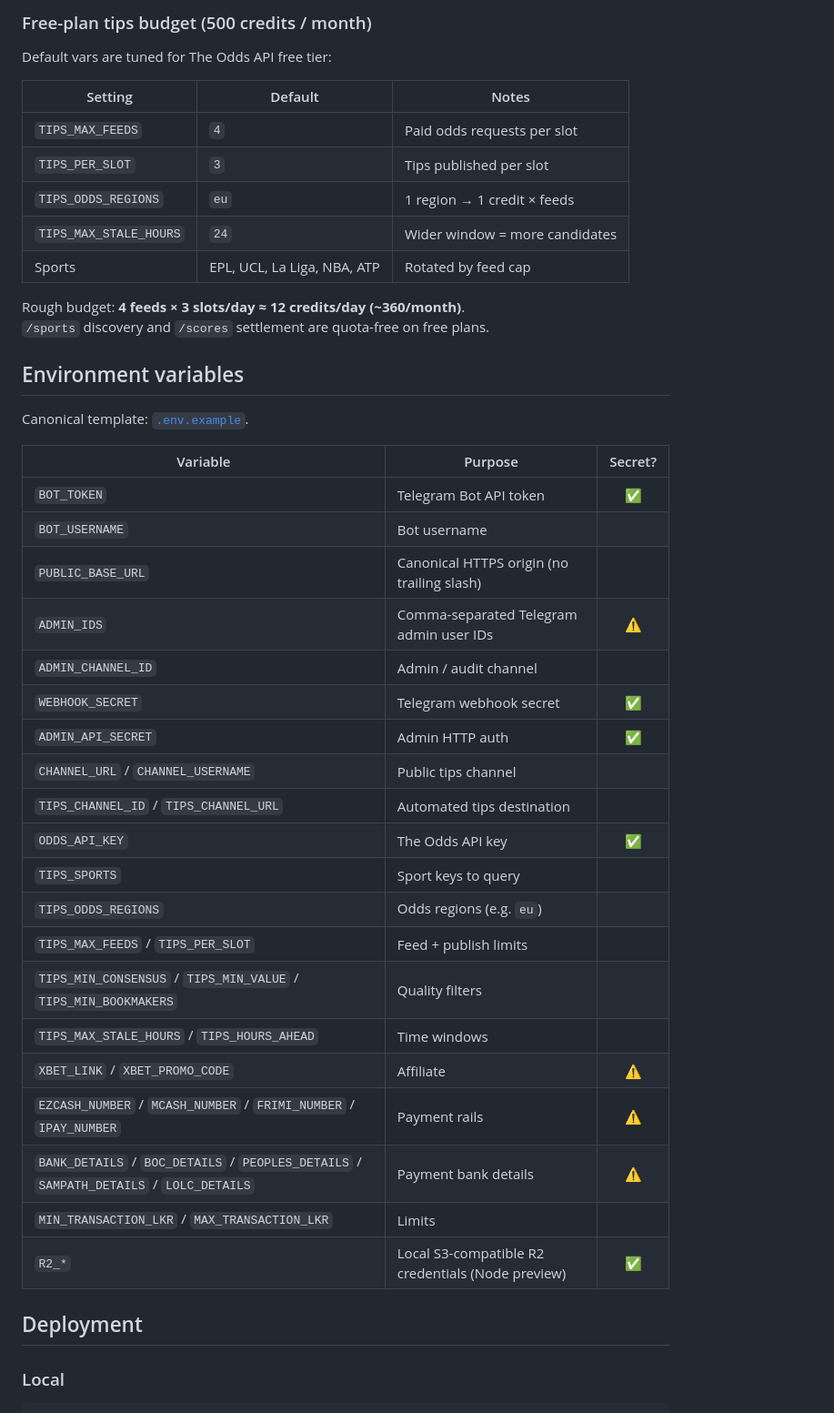
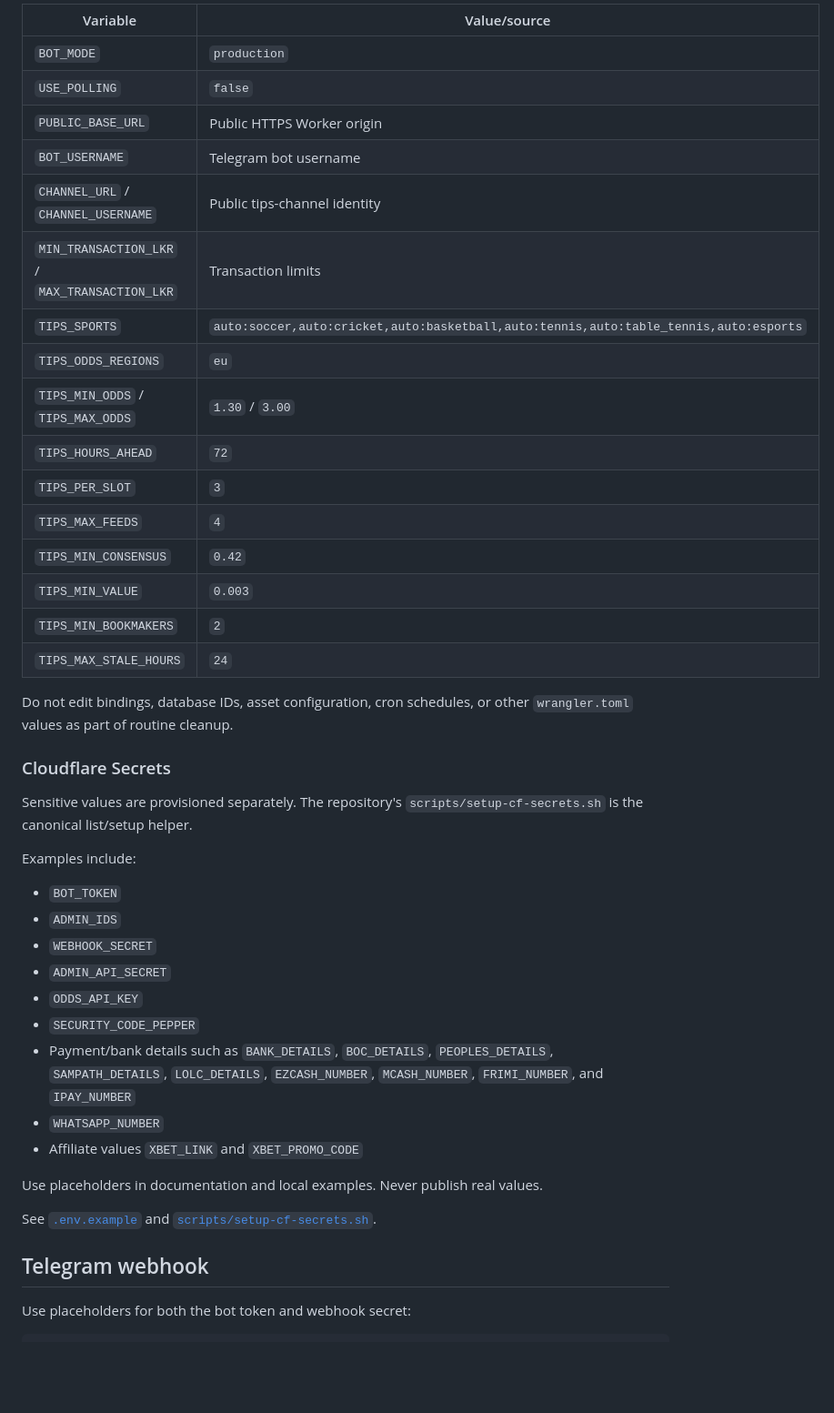
Before and after one commit to Lakmal2078/Tele-bot-cloudflared-main, a Markdown page: README.md, the part around one of its changes. Shown at 91% size. Rendered like a GitHub page; blank space fills up the shorter version.

````diff
--- a/README.md
+++ b/README.md
@@ -121,48 +140,47 @@ npx wrangler d1 migrations apply fastxbetcash_bot-db --remote
 
-### Free-plan tips budget (500 credits / month)
+| Variable | Value/source |
+|---|---|
+| `BOT_MODE` | `production` |
+| `USE_POLLING` | `false` |
+| `PUBLIC_BASE_URL` | Public HTTPS Worker origin |
+| `BOT_USERNAME` | Telegram bot username |
+| `CHANNEL_URL` / `CHANNEL_USERNAME` | Public tips-channel identity |
+| `MIN_TRANSACTION_LKR` / `MAX_TRANSACTION_LKR` | Transaction limits |
+| `TIPS_SPORTS` | `auto:soccer,auto:cricket,auto:basketball,auto:tennis,auto:table_tennis,auto:esports` |
+| `TIPS_ODDS_REGIONS` | `eu` |
+| `TIPS_MIN_ODDS` / `TIPS_MAX_ODDS` | `1.30` / `3.00` |
+| `TIPS_HOURS_AHEAD` | `72` |
+| `TIPS_PER_SLOT` | `3` |
+| `TIPS_MAX_FEEDS` | `4` |
+| `TIPS_MIN_CONSENSUS` | `0.42` |
+| `TIPS_MIN_VALUE` | `0.003` |
+| `TIPS_MIN_BOOKMAKERS` | `2` |
+| `TIPS_MAX_STALE_HOURS` | `24` |
 
-Default vars are tuned for The Odds API free tier:
+Do not edit bindings, database IDs, asset configuration, cron schedules, or other `wrangler.toml` values as part of routine cleanup.
 
-| Setting | Default | Notes |
-|---------|---------|--------|
-| `TIPS_MAX_FEEDS` | `4` | Paid odds requests per slot |
-| `TIPS_PER_SLOT` | `3` | Tips published per slot |
-| `TIPS_ODDS_REGIONS` | `eu` | 1 region → 1 credit × feeds |
-| `TIPS_MAX_STALE_HOURS` | `24` | Wider window = more candidates |
-| Sports | EPL, UCL, La Liga, NBA, ATP | Rotated by feed cap |
+### Cloudflare Secrets
 
-Rough budget: **4 feeds × 3 slots/day ≈ 12 credits/day (~360/month)**.
-`/sports` discovery and `/scores` settlement are quota-free on free plans.
+Sensitive values are provisioned separately. The repository's `scripts/setup-cf-secrets.sh` is the canonical list/setup helper.
 
-## Environment variables
+Examples include:
 
-Canonical template: [`.env.example`](./.env.example).
+- `BOT_TOKEN`
+- `ADMIN_IDS`
+- `WEBHOOK_SECRET`
+- `ADMIN_API_SECRET`
+- `ODDS_API_KEY`
+- `SECURITY_CODE_PEPPER`
+- Payment/bank details such as `BANK_DETAILS`, `BOC_DETAILS`, `PEOPLES_DETAILS`, `SAMPATH_DETAILS`, `LOLC_DETAILS`, `EZCASH_NUMBER`, `MCASH_NUMBER`, `FRIMI_NUMBER`, and `IPAY_NUMBER`
+- `WHATSAPP_NUMBER`
+- Affiliate values `XBET_LINK` and `XBET_PROMO_CODE`
 
-| Variable | Purpose | Secret? |
-|----------|---------|:-------:|
-| `BOT_TOKEN` | Telegram Bot API token | ✅ |
-| `BOT_USERNAME` | Bot username | |
-| `PUBLIC_BASE_URL` | Canonical HTTPS origin (no trailing slash) | |
-| `ADMIN_IDS` | Comma-separated Telegram admin user IDs | ⚠️ |
-| `ADMIN_CHANNEL_ID` | Admin / audit channel | |
-| `WEBHOOK_SECRET` | Telegram webhook secret | ✅ |
-| `ADMIN_API_SECRET` | Admin HTTP auth | ✅ |
-| `CHANNEL_URL` / `CHANNEL_USERNAME` | Public tips channel | |
-| `TIPS_CHANNEL_ID` / `TIPS_CHANNEL_URL` | Automated tips destination | |
-| `ODDS_API_KEY` | The Odds API key | ✅ |
-| `TIPS_SPORTS` | Sport keys to query | |
-| `TIPS_ODDS_REGIONS` | Odds regions (e.g. `eu`) | |
-| `TIPS_MAX_FEEDS` / `TIPS_PER_SLOT` | Feed + publish limits | |
-| `TIPS_MIN_CONSENSUS` / `TIPS_MIN_VALUE` / `TIPS_MIN_BOOKMAKERS` | Quality filters | |
-| `TIPS_MAX_STALE_HOURS` / `TIPS_HOURS_AHEAD` | Time windows | |
-| `XBET_LINK` / `XBET_PROMO_CODE` | Affiliate | ⚠️ |
-| `EZCASH_NUMBER` / `MCASH_NUMBER` / `FRIMI_NUMBER` / `IPAY_NUMBER` | Payment rails | ⚠️ |
-| `BANK_DETAILS` / `BOC_DETAILS` / `PEOPLES_DETAILS` / `SAMPATH_DETAILS` / `LOLC_DETAILS` | Payment bank details | ⚠️ |
-| `MIN_TRANSACTION_LKR` / `MAX_TRANSACTION_LKR` | Limits | |
-| `R2_*` | Local S3-compatible R2 credentials (Node preview) | ✅ |
+Use placeholders in documentation and local examples. Never publish real values.
 
-## Deployment
+See [`.env.example`](./.env.example) and [`scripts/setup-cf-secrets.sh`](./scripts/setup-cf-secrets.sh).
 
-### Local
+## Telegram webhook
+
+Use placeholders for both the bot token and webhook secret:
 
 ```bash
````
Also changed, not shown: other parts of README.md (+233 -174 lines).
